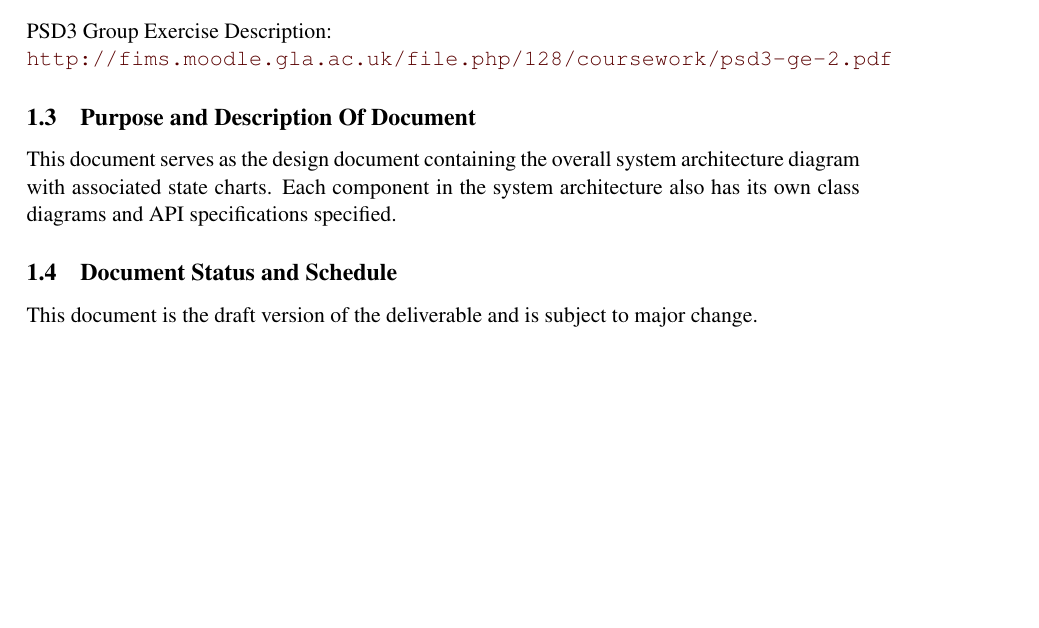
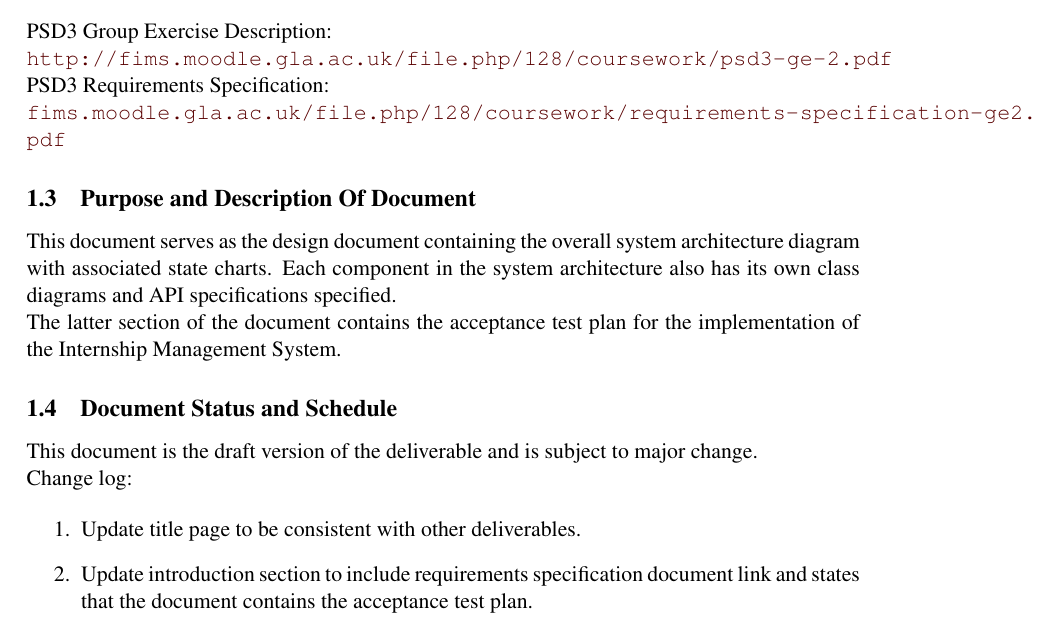
Before and after one commit to TeamW/Deliverable-6, a LaTeX document (d6.tex): part of page 3 of 24, cut so that both start at the same text, the shorter picture padded with empty space. Compiled offline with pdfLaTeX.

Commit message:
Minor updates to introduction

```diff
--- a/d6.tex
+++ b/d6.tex
@@ -51,6 +51,10 @@ PSD3 Group Exercise Description:
 
 \url{http://fims.moodle.gla.ac.uk/file.php/128/coursework/psd3-ge-2.pdf}
 
+PSD3 Requirements Specification:
+
+\url{fims.moodle.gla.ac.uk/file.php/128/coursework/requirements-specification-ge2.pdf}
+
 \subsection{Purpose and Description Of Document}
 
 This document serves as the design document containing the overall system
@@ -58,10 +62,21 @@ architecture diagram with associated state charts. Each component in the
 system architecture also has its own class diagrams and API specifications
 specified.
 
+The latter section of the document contains the acceptance test plan for
+the implementation of the Internship Management System.
+
 \subsection{Document Status and Schedule}
 
 This document is the draft version of the deliverable and is subject to major
 change.
+
+Change log:
+
+\begin{enumerate}
+\item Update title page to be consistent with other deliverables.
+\item Update introduction section to include requirements specification document
+link and states that the document contains the acceptance test plan.
+\end{enumerate}
 
 \newpage
 
```
